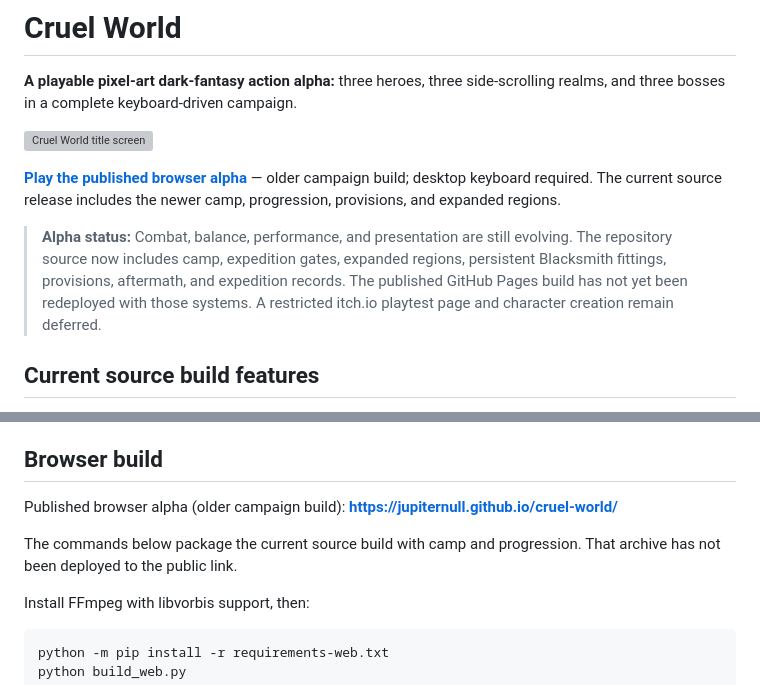
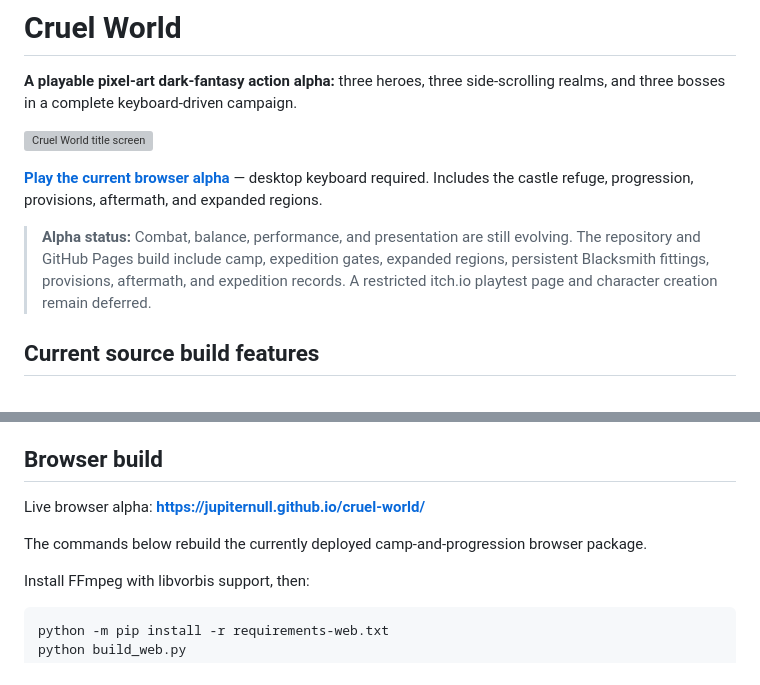
Before and after one commit to jupiternull/cruel-world, a Markdown page: README.md, 2 parts joined by grey strips. Rendered like a GitHub page; grey boxes are pictures that could not be loaded.

Commit message:
docs: mark progression alpha as live

```diff
--- a/README.md
+++ b/README.md
@@ -4,9 +4,9 @@
 
 ![Cruel World title screen](docs/media/title.png)
 
-**[Play the published browser alpha](https://jupiternull.github.io/cruel-world/)** — older campaign build; desktop keyboard required. The current source release includes the newer camp, progression, provisions, and expanded regions.
+**[Play the current browser alpha](https://jupiternull.github.io/cruel-world/)** — desktop keyboard required. Includes the castle refuge, progression, provisions, aftermath, and expanded regions.
 
-> **Alpha status:** Combat, balance, performance, and presentation are still evolving. The repository source now includes camp, expedition gates, expanded regions, persistent Blacksmith fittings, provisions, aftermath, and expedition records. The published GitHub Pages build has not yet been redeployed with those systems. A restricted itch.io playtest page and character creation remain deferred.
+> **Alpha status:** Combat, balance, performance, and presentation are still evolving. The repository and GitHub Pages build include camp, expedition gates, expanded regions, persistent Blacksmith fittings, provisions, aftermath, and expedition records. A restricted itch.io playtest page and character creation remain deferred.
 
 ## Current source build features
 
@@ -52,9 +52,9 @@ Choose **Begin campaign**, select a hero, and press Enter to enter camp. Follow
 
 ## Browser build
 
-Published browser alpha (older campaign build): **https://jupiternull.github.io/cruel-world/**
+Live browser alpha: **https://jupiternull.github.io/cruel-world/**
 
-The commands below package the current source build with camp and progression. That archive has not been deployed to the public link.
+The commands below rebuild the currently deployed camp-and-progression browser package.
 
 Install FFmpeg with libvorbis support, then:
 
```
